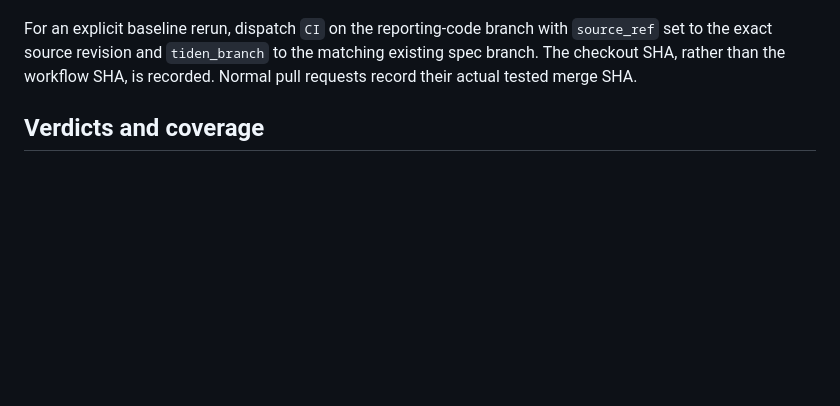
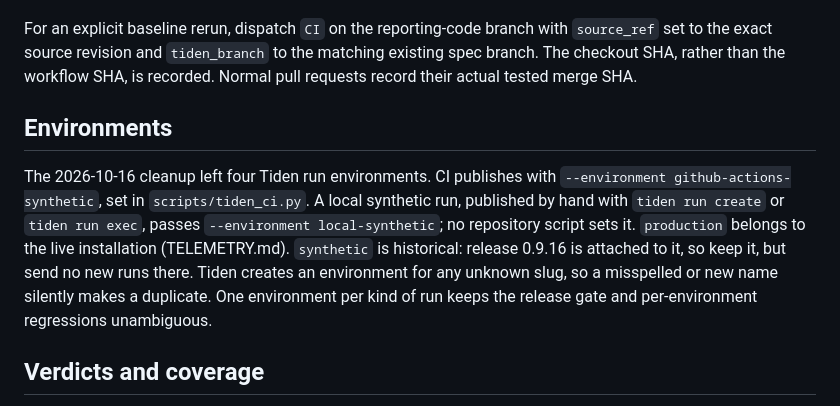
Before and after one commit to GoSync-Inc/anymsg, a Markdown page: TIDEN-CI.md, the part around the change. Drawn GitHub-style; blank space fills up the shorter version.

Commit message:
docs(tiden): publish local synthetic runs to the local-synthetic environment
Record the four Tiden run environments left by the 2026-10-16 cleanup: CI uses
github-actions-synthetic, local synthetic runs pass local-synthetic explicitly,
and the historical synthetic environment keeps release 0.9.16 but takes no new
runs. Tiden auto-creates unknown slugs, so this keeps duplicates from returning.

Co-Authored-By: Claude Opus 5.5 <noreply@anthropic.com>

```diff
--- a/TIDEN-CI.md
+++ b/TIDEN-CI.md
@@ -72,6 +72,18 @@ For an explicit baseline rerun, dispatch `CI` on the reporting-code branch with
 `source_ref` set to the exact source revision and `tiden_branch` to the matching
 existing spec branch. The checkout SHA, rather than the workflow SHA, is recorded.
 Normal pull requests record their actual tested merge SHA.
+
+## Environments
+
+The 2026-10-16 cleanup left four Tiden run environments. CI publishes with
+`--environment github-actions-synthetic`, set in `scripts/tiden_ci.py`. A local
+synthetic run, published by hand with `tiden run create` or `tiden run exec`,
+passes `--environment local-synthetic`; no repository script sets it.
+`production` belongs to the live installation (TELEMETRY.md). `synthetic` is
+historical: release 0.9.16 is attached to it, so keep it, but send no new runs
+there. Tiden creates an environment for any unknown slug, so a misspelled or new
+name silently makes a duplicate. One environment per kind of run keeps the
+release gate and per-environment regressions unambiguous.
 
 ## Verdicts and coverage
 
```
